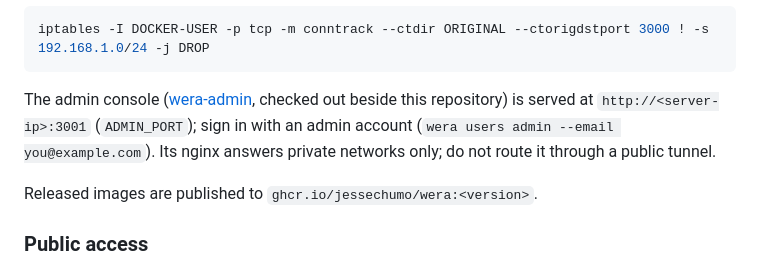
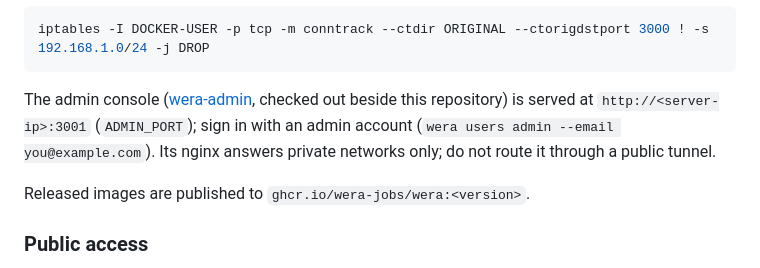
Before and after one commit to jessechumo/Wera, a Markdown page: README.md, the part around one of its changes. GitHub-like rendering.

Commit message:
docs(readme): point links at the wera-jobs org

```diff
--- a/README.md
+++ b/README.md
@@ -148,5 +148,5 @@ The admin console ([wera-admin](https://github.com/jessechumo/wera-admin), check
 
-Released images are published to `ghcr.io/jessechumo/wera:<version>`.
+Released images are published to `ghcr.io/wera-jobs/wera:<version>`.
 
 ### Public access
 
```
Also changed, not shown: other parts of README.md (+8 -8 lines), deploy/hetzner/README.md (+2 -2 lines).
